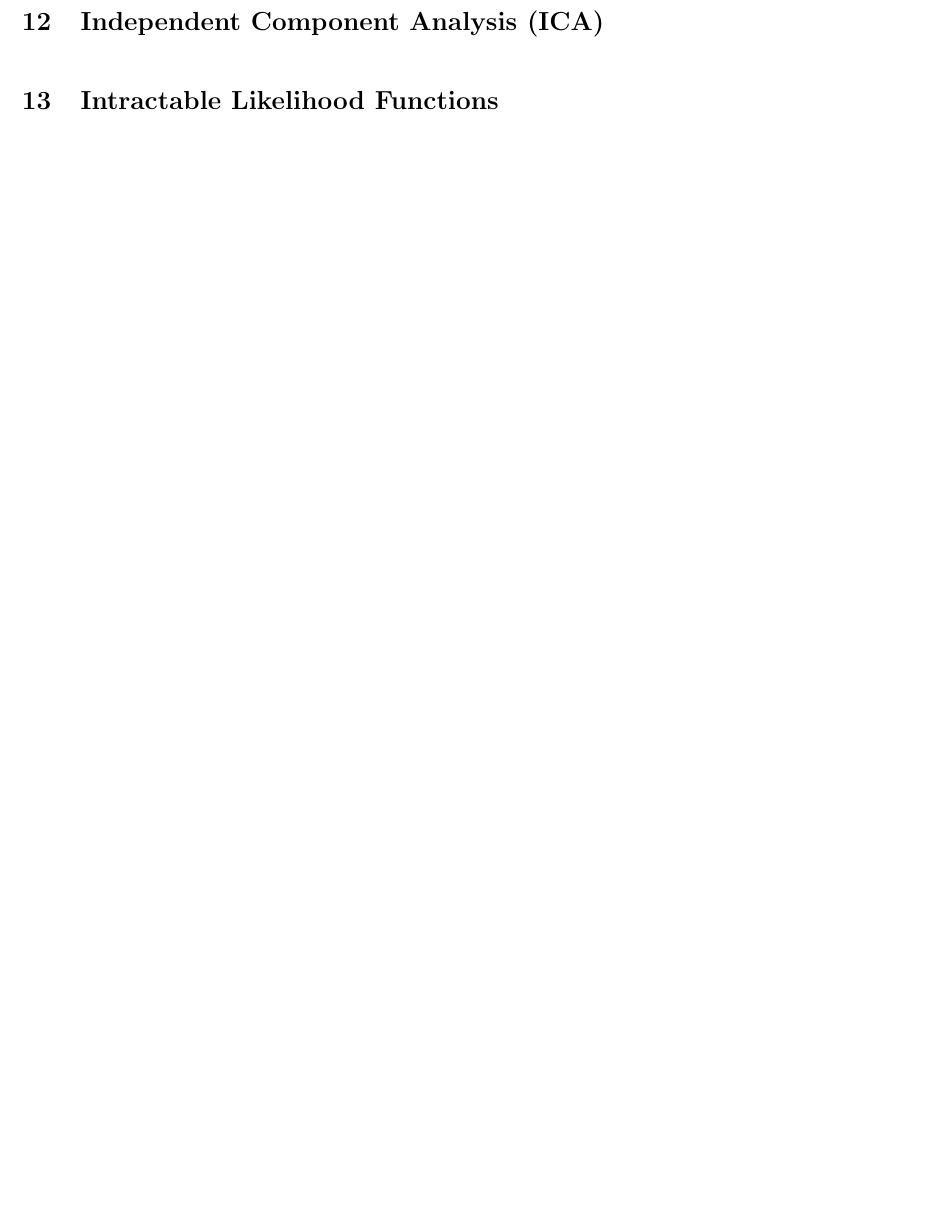
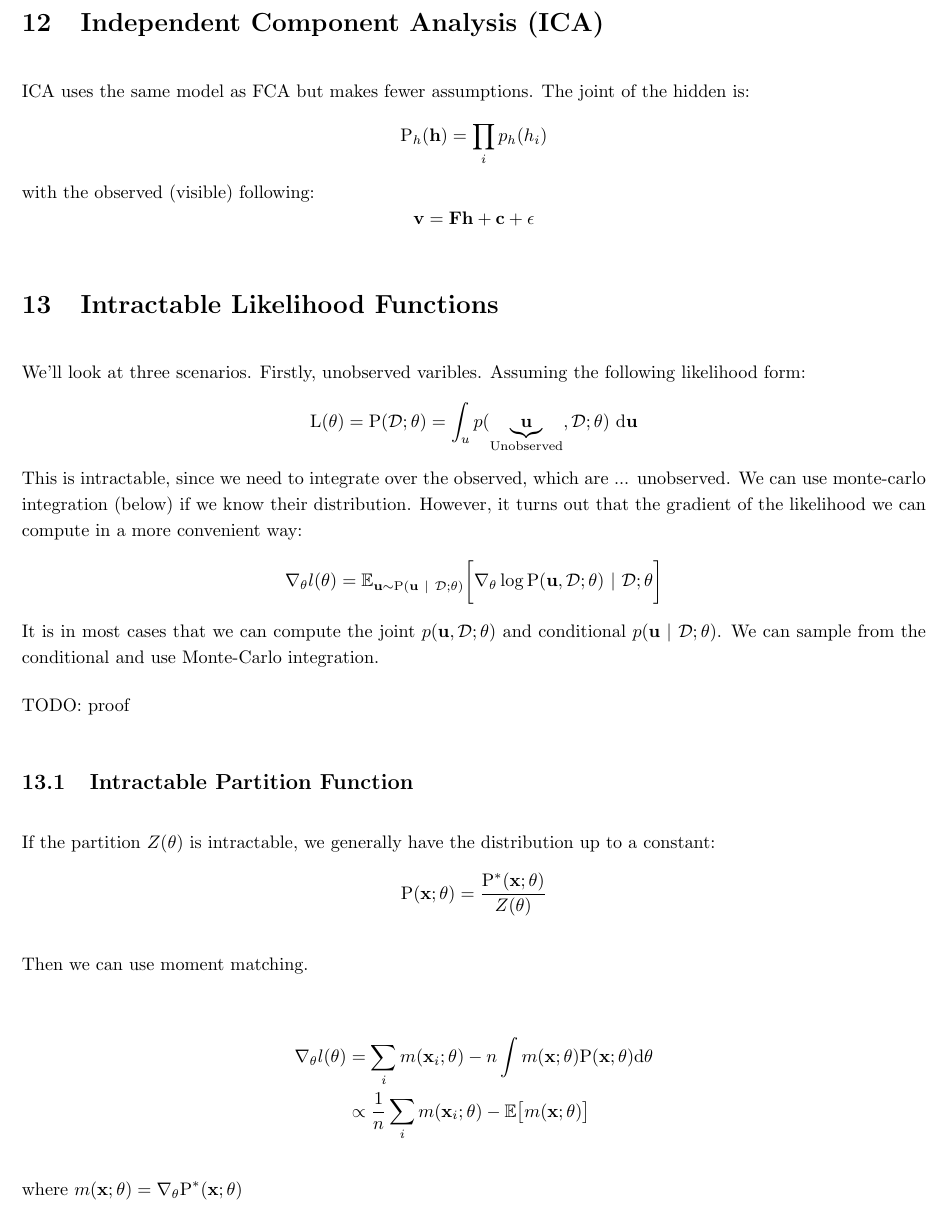
Before and after one commit to traikodinev/topic_summaries, a LaTeX document (computer_science/probabilistic_modeling_and_reasoning/summary.tex): part of page 14 of 14 before the commit and part of page 14 of 15 after it, cut so that both start at the same text, the shorter picture padded with empty space. Compiled offline with pdfLaTeX.

Commit message:
Intractable likelihood pt.1

```diff
--- a/computer_science/probabilistic_modeling_and_reasoning/summary.tex
+++ b/computer_science/probabilistic_modeling_and_reasoning/summary.tex
@@ -948,8 +948,56 @@ $$
 since $\mathbf{R}$ is an orthogonal matrix.
 
 \section{Independent Component Analysis (ICA)}
+ICA uses the same model as FCA but makes fewer assumptions. The joint of the hidden is:
+%
+\begin{equation*}
+    \prob_h(\mathbf{h}) = \prod_i p_h(h_i)
+\end{equation*}
+%
+with the observed (visible) following:
+%
+\begin{equation*}
+    \mathbf{v} = \mathbf{F} \mathbf{h} + \mathbf{c} + \epsilon
+\end{equation*}
 
 \section{Intractable Likelihood Functions}
+We'll look at three scenarios. Firstly, unobserved varibles. Assuming the following likelihood form:
+%
+\begin{equation*}
+    \text{L}(\theta) = \prob(\mathcal{D}; \theta) =
+        \int_u p(\underbrace{\mathbf{u}}_\text{Unobserved}, \mathcal{D}; \theta)\ \text{d}\mathbf{u}
+\end{equation*}
+%
+This is intractable, since we need to integrate over the observed, which are ... unobserved. We can use monte-carlo integration (below) if we know their distribution. However, it turns out that the gradient of the likelihood we can compute in a more convenient way:
+%
+\begin{equation*}
+    \nabla_\theta l(\theta) = \mathbb{E}_{\bu \sim \prob(\bu \giv \mathcal{D}; \theta)} \bigg[ \nabla_\theta \log \prob(\bu, \mathcal{D}; \theta) \giv \mathcal{D}; \theta \bigg]
+\end{equation*}
+%
+It is in most cases that we can compute the joint $p(\bu, \mathcal{D}; \theta)$ and conditional $p(\bu \giv \mathcal{D}; \theta)$. We can sample from the conditional and use Monte-Carlo integration.
+
+TODO: proof
+
+\subsection{Intractable Partition Function}
+If the partition $Z(\theta)$ is intractable, we generally have the distribution up to a constant:
+%
+\begin{equation*}
+    \prob(\bx; \theta) = \frac{
+        \prob^*(\bx; \theta)
+    } {
+        Z(\theta)
+    }
+\end{equation*}
+
+Then we can use moment matching.
+
+\begin{align*}
+    \nabla_\theta l(\theta) &=  \sum_i m(\bx_i; \theta) - n \int m(\bx; \theta) \prob(\bx; \theta) \text{d} \theta \\
+    &\propto \frac{1}{n} \sum_i m(\bx_i; \theta) - \mathbb{E} \big[ m(\bx; \theta) \big]
+\end{align*}
+
+where $m(\bx; \theta) = \nabla_\theta \prob^*(\bx; \theta)$
+
 \section{Score Matching}
 \section{Sampling and Monte Carlo}
 
```
Also changed, not shown: computer_science/probabilistic_modeling_and_reasoning/summary.pdf.
